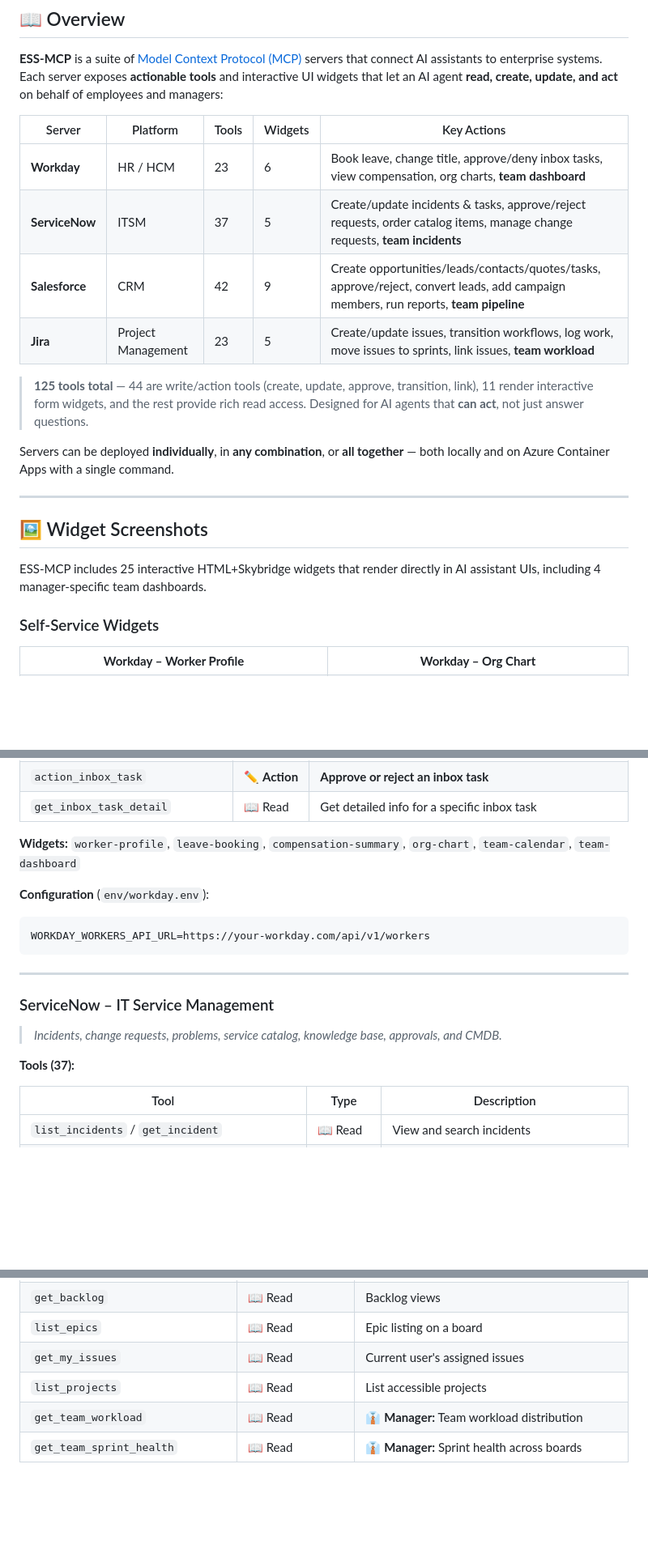
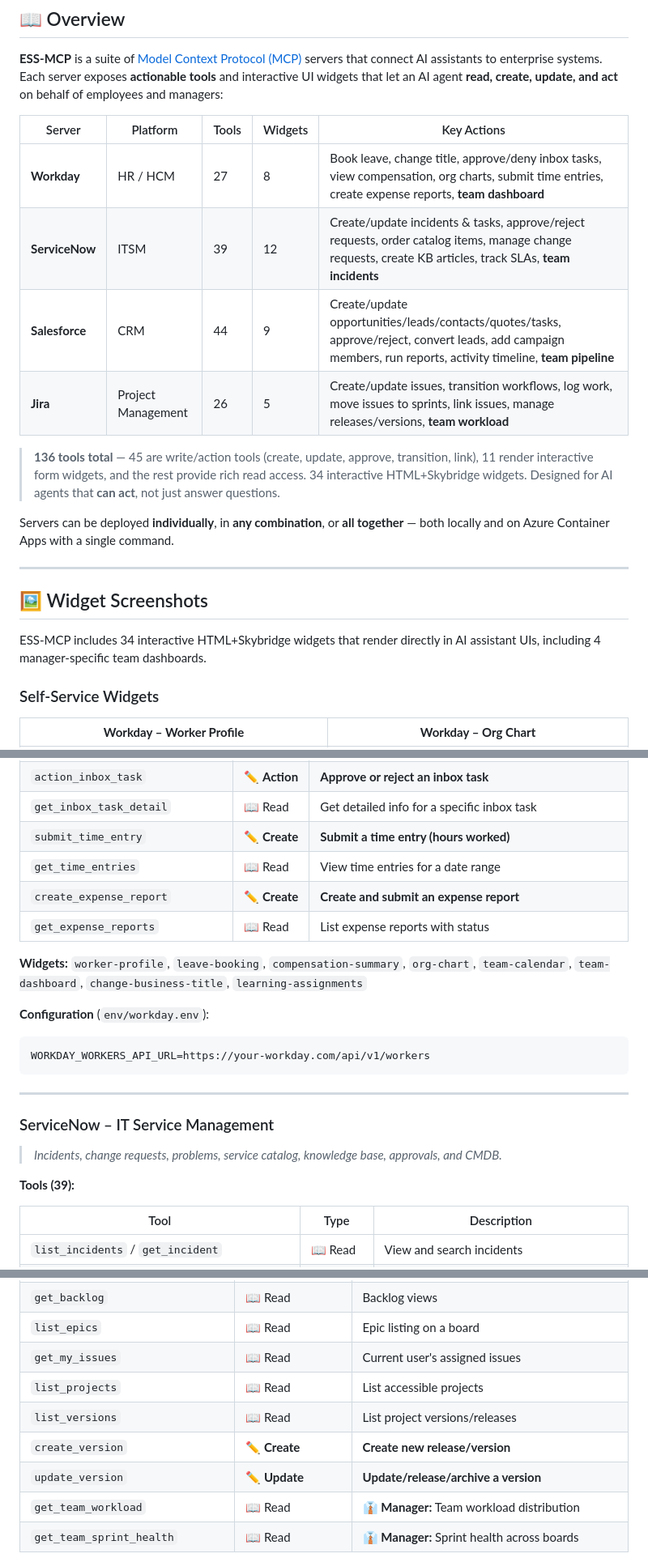
Before and after one commit to scadam/ess-mcp, a Markdown page: README.md, 3 parts joined by grey strips. Shown at 81% size. Rendered like a GitHub page; blank space fills up the shorter version.

````diff
--- a/README.md
+++ b/README.md
@@ -19,12 +19,12 @@
 
 | Server | Platform | Tools | Widgets | Key Actions |
 |--------|----------|-------|---------|-------------|
-| **Workday** | HR / HCM | 23 | 6 | Book leave, change title, approve/deny inbox tasks, view compensation, org charts, **team dashboard** |
-| **ServiceNow** | ITSM | 37 | 5 | Create/update incidents & tasks, approve/reject requests, order catalog items, manage change requests, **team incidents** |
-| **Salesforce** | CRM | 42 | 9 | Create opportunities/leads/contacts/quotes/tasks, approve/reject, convert leads, add campaign members, run reports, **team pipeline** |
-| **Jira** | Project Management | 23 | 5 | Create/update issues, transition workflows, log work, move issues to sprints, link issues, **team workload** |
+| **Workday** | HR / HCM | 27 | 8 | Book leave, change title, approve/deny inbox tasks, view compensation, org charts, submit time entries, create expense reports, **team dashboard** |
+| **ServiceNow** | ITSM | 39 | 12 | Create/update incidents & tasks, approve/reject requests, order catalog items, manage change requests, create KB articles, track SLAs, **team incidents** |
+| **Salesforce** | CRM | 44 | 9 | Create/update opportunities/leads/contacts/quotes/tasks, approve/reject, convert leads, add campaign members, run reports, activity timeline, **team pipeline** |
+| **Jira** | Project Management | 26 | 5 | Create/update issues, transition workflows, log work, move issues to sprints, link issues, manage releases/versions, **team workload** |
 
-> **125 tools total** — 44 are write/action tools (create, update, approve, transition, link), 11 render interactive form widgets, and the rest provide rich read access. Designed for AI agents that **can act**, not just answer questions.
+> **136 tools total** — 45 are write/action tools (create, update, approve, transition, link), 11 render interactive form widgets, and the rest provide rich read access. 34 interactive HTML+Skybridge widgets. Designed for AI agents that **can act**, not just answer questions.
 
 Servers can be deployed **individually**, in **any combination**, or **all together** — both locally and on Azure Container Apps with a single command.
 
@@ -32,7 +32,7 @@ Servers can be deployed **individually**, in **any combination**, or **all toget
 
 ## 🖼️ Widget Screenshots
 
-ESS-MCP includes 25 interactive HTML+Skybridge widgets that render directly in AI assistant UIs, including 4 manager-specific team dashboards.
+ESS-MCP includes 34 interactive HTML+Skybridge widgets that render directly in AI assistant UIs, including 4 manager-specific team dashboards.
 
 ### Self-Service Widgets
 
@@ -312,8 +313,12 @@ az group delete --name essmcp-rg --yes --no-wait
 | `get_team_performance_summary` | 📖 Read | 👔 **Manager:** Pending reviews, team absences, action items |
 | `action_inbox_task` | ✏️ **Action** | **Approve or reject an inbox task** |
 | `get_inbox_task_detail` | 📖 Read | Get detailed info for a specific inbox task |
+| `submit_time_entry` | ✏️ **Create** | **Submit a time entry (hours worked)** |
+| `get_time_entries` | 📖 Read | View time entries for a date range |
+| `create_expense_report` | ✏️ **Create** | **Create and submit an expense report** |
+| `get_expense_reports` | 📖 Read | List expense reports with status |
 
-**Widgets:** `worker-profile`, `leave-booking`, `compensation-summary`, `org-chart`, `team-calendar`, `team-dashboard`
+**Widgets:** `worker-profile`, `leave-booking`, `compensation-summary`, `org-chart`, `team-calendar`, `team-dashboard`, `change-business-title`, `learning-assignments`
 
 **Configuration** (`env/workday.env`):
 ```env
@@ -326,7 +331,7 @@ WORKDAY_WORKERS_API_URL=https://your-workday.com/api/v1/workers
 
 > *Incidents, change requests, problems, service catalog, knowledge base, approvals, and CMDB.*
 
-**Tools (37):**
+**Tools (39):**
 
 | Tool | Type | Description |
 |------|------|-------------|
@@ -449,6 +458,9 @@ SALESFORCE_DOMAIN=yourorg.my.salesforce.com
 | `list_epics` | 📖 Read | Epic listing on a board |
 | `get_my_issues` | 📖 Read | Current user's assigned issues |
 | `list_projects` | 📖 Read | List accessible projects |
+| `list_versions` | 📖 Read | List project versions/releases |
+| `create_version` | ✏️ **Create** | **Create new release/version** |
+| `update_version` | ✏️ **Update** | **Update/release/archive a version** |
 | `get_team_workload` | 📖 Read | 👔 **Manager:** Team workload distribution |
 | `get_team_sprint_health` | 📖 Read | 👔 **Manager:** Sprint health across boards |
 
````
Also changed, not shown: other parts of README.md (+16 -11 lines).
